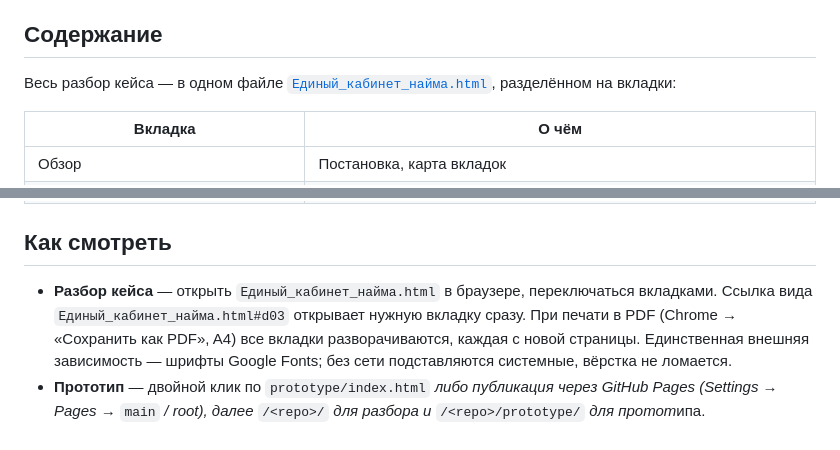
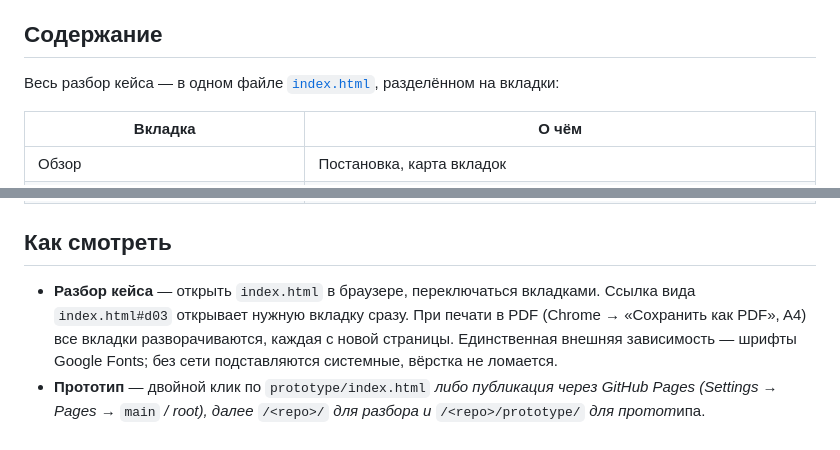
Before and after one commit to Zaur-cyber/Unified_Hiring_Workspace, a Markdown page: README.md, 2 parts joined by grey strips. Rendered like a GitHub page.

Commit message:
Update file references in README.md

```diff
--- a/README.md
+++ b/README.md
@@ -21,7 +21,7 @@
 
 ## Содержание
 
-Весь разбор кейса — в одном файле [`Единый_кабинет_найма.html`](Единый_кабинет_найма.html), разделённом на вкладки:
+Весь разбор кейса — в одном файле [`index.html`](Единый_кабинет_найма.html), разделённом на вкладки:
 
 
 | Вкладка                                        | О чём                                                                                                                          |
@@ -38,8 +38,8 @@
 
 ## Как смотреть
 
-- **Разбор кейса** — открыть `Единый_кабинет_найма.html` в браузере, переключаться вкладками. Ссылка вида
-`Единый_кабинет_найма.html#d03` открывает нужную вкладку сразу. При печати в PDF (Chrome → «Сохранить как
+- **Разбор кейса** — открыть `index.html` в браузере, переключаться вкладками. Ссылка вида
+`index.html#d03` открывает нужную вкладку сразу. При печати в PDF (Chrome → «Сохранить как
 PDF», A4) все вкладки разворачиваются, каждая с новой страницы. Единственная внешняя
 зависимость — шрифты Google Fonts; без сети подставляются системные, вёрстка не ломается.
 - **Прототип** — двойной клик по `prototype/index.html` *либо публикация через GitHub Pages
```
